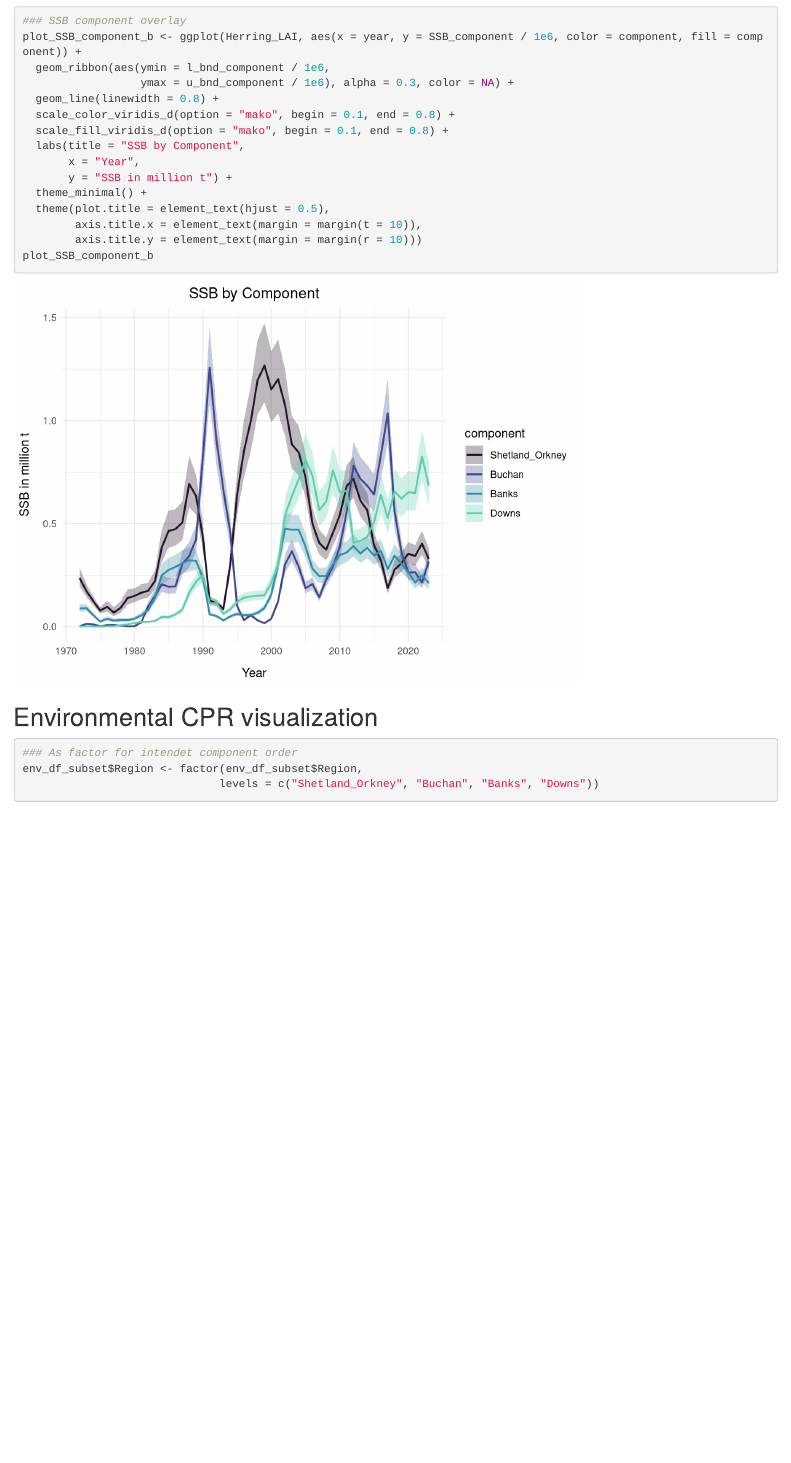
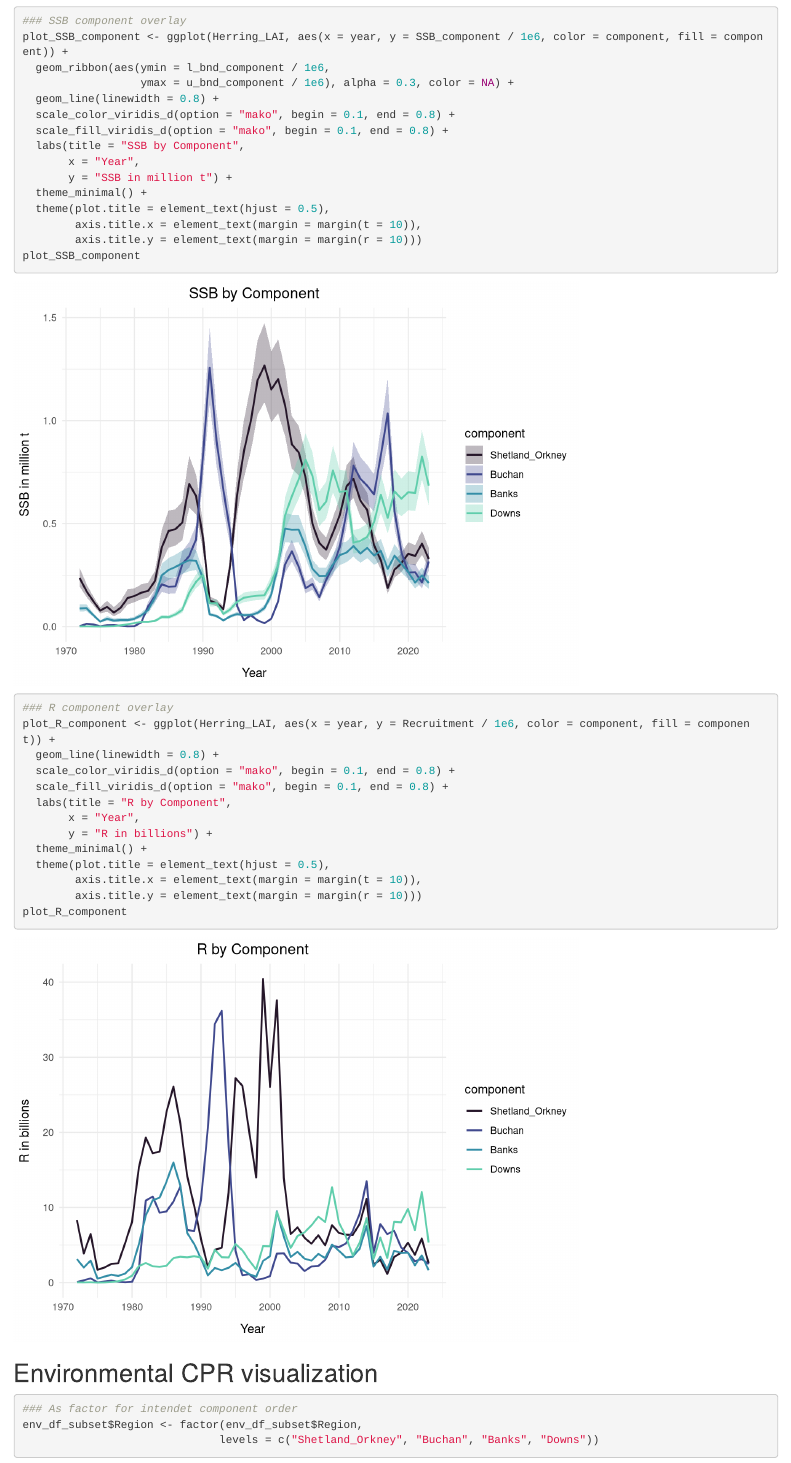
Before and after one commit to finnbambus/NSAS-Herring, an R Markdown document (R/data_cleanup.Rmd): the page in a window 1100 px wide, from 7500 px down. Rendered offline with R 4.5, knitr and Pandoc, with nearby package versions; some code elsewhere in the file could not run offline.

Commit message:
add R component

````diff
--- a/R/data_cleanup.Rmd
+++ b/R/data_cleanup.Rmd
@@ -195,7 +195,7 @@ plot_LAI_percent <- ggplot(LAI_component, aes(x = as.factor(year),
 plot_LAI_percent
 
 ### SSB component overlay
-plot_SSB_component_b <- ggplot(Herring_LAI, aes(x = year, y = SSB_component / 1e6, color = component, fill = component)) +
+plot_SSB_component <- ggplot(Herring_LAI, aes(x = year, y = SSB_component / 1e6, color = component, fill = component)) +
   geom_ribbon(aes(ymin = l_bnd_component / 1e6,
                   ymax = u_bnd_component / 1e6), alpha = 0.3, color = NA) +
   geom_line(linewidth = 0.8) +
@@ -208,7 +208,21 @@ plot_SSB_component_b <- ggplot(Herring_LAI, aes(x = year, y = SSB_component / 1e
   theme(plot.title = element_text(hjust = 0.5),
         axis.title.x = element_text(margin = margin(t = 10)),
         axis.title.y = element_text(margin = margin(r = 10)))
-plot_SSB_component_b
+plot_SSB_component
+
+### R component overlay
+plot_R_component <- ggplot(Herring_LAI, aes(x = year, y = Recruitment / 1e6, color = component, fill = component)) +
+  geom_line(linewidth = 0.8) +
+  scale_color_viridis_d(option = "mako", begin = 0.1, end = 0.8) +
+  scale_fill_viridis_d(option = "mako", begin = 0.1, end = 0.8) +
+  labs(title = "R by Component",
+       x = "Year",
+       y = "R in billions") +
+  theme_minimal() +
+  theme(plot.title = element_text(hjust = 0.5),
+        axis.title.x = element_text(margin = margin(t = 10)),
+        axis.title.y = element_text(margin = margin(r = 10)))
+plot_R_component
 ```
 
 ## Environmental CPR visualization
````
Also changed, not shown: plots/R_component.png (added), plots/resized/R_component.png (added), R/data_cleanup.Rmd (9 more changed lines).
